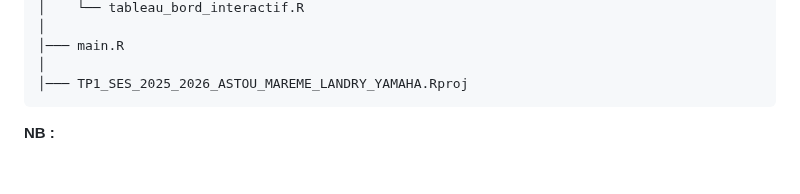
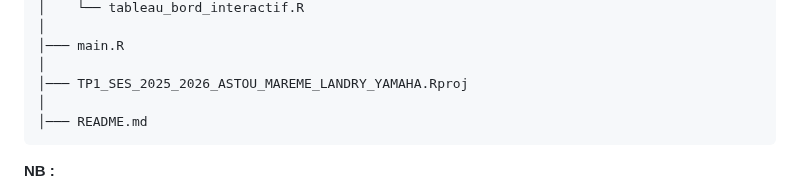
Before and after one commit to Abson-dev/Statistique-Exploratoire-Spatiale-2025-2026, a Markdown page: 02_TP_Equipes/TP2_SES_2025_2026_ASTOU_MAREME_LANDRY_YAMAHA/README.md, the part around the change. Rendered like a GitHub page; blank space fills up the shorter version.

````diff
--- a/02_TP_Equipes/TP2_SES_2025_2026_ASTOU_MAREME_LANDRY_YAMAHA/README.md
+++ b/02_TP_Equipes/TP2_SES_2025_2026_ASTOU_MAREME_LANDRY_YAMAHA/README.md
@@ -74,6 +74,8 @@ TP2_SES_2025_2026_ASTOU_MAREME_LANDRY_YAMAHA/
 │─── main.R
 │
 │─── TP1_SES_2025_2026_ASTOU_MAREME_LANDRY_YAMAHA.Rproj
+│
+│─── README.md
 ```
 
 **NB :**
````
